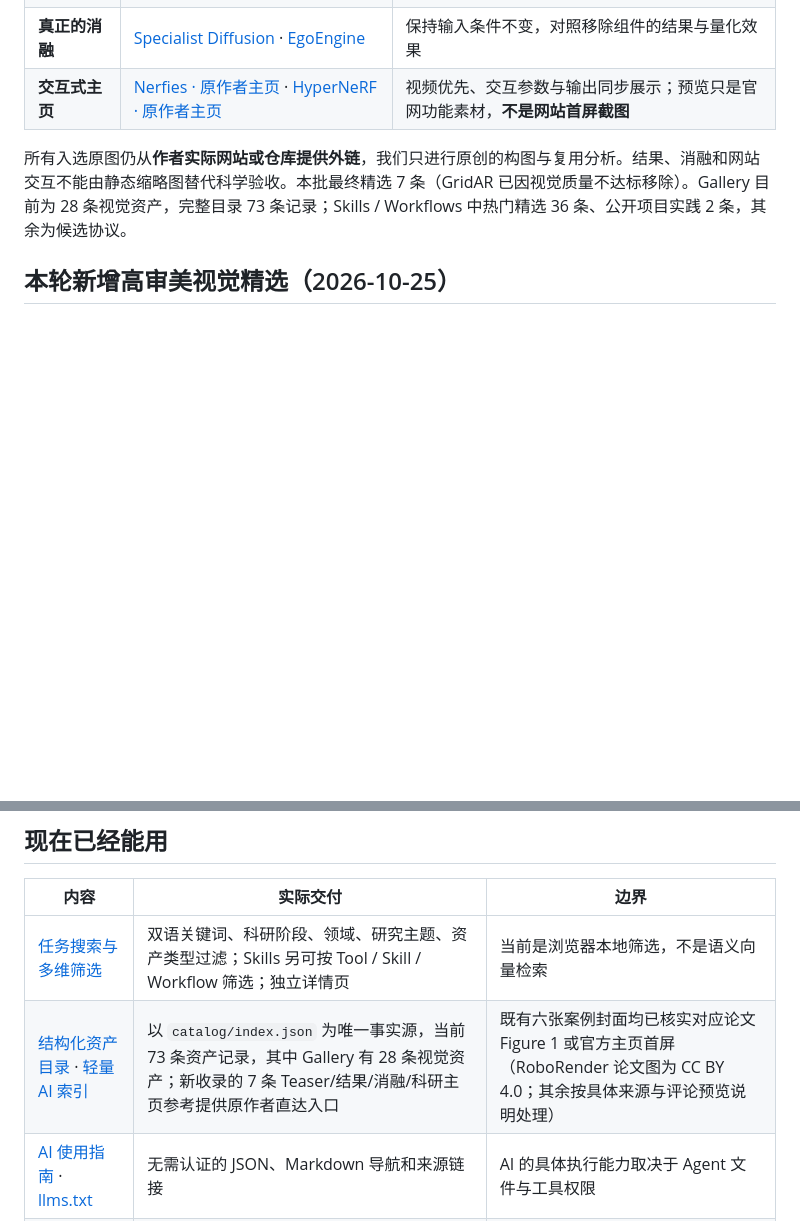
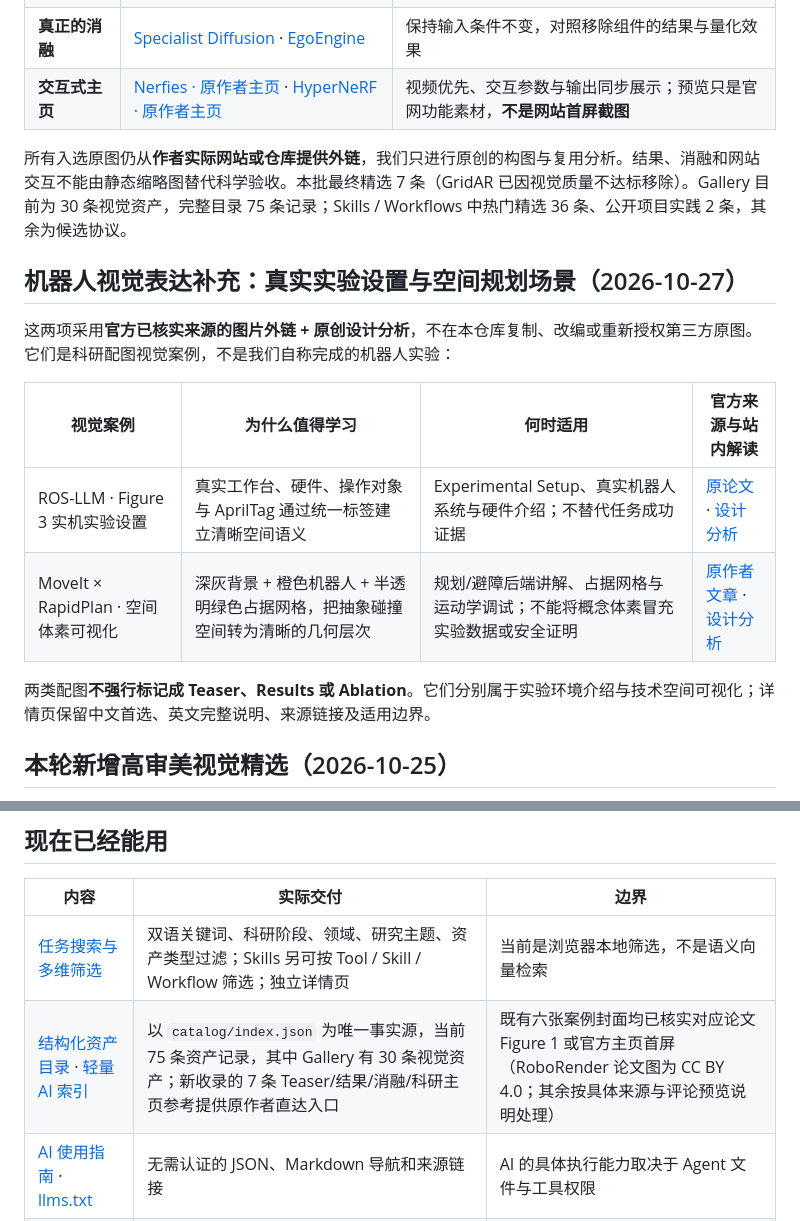
Before and after one commit to OpenResearchAssets/openresearchassets.github.io, a Markdown page: README.md, 2 parts joined by grey strips. Drawn GitHub-style; blank space fills up the shorter version.

Commit message:
Document two robotics visuals and keep curated asset counts accurate

```diff
--- a/README.md
+++ b/README.md
@@ -47,7 +47,18 @@ OpenResearchAssets 面向科研生命周期，整理值得学习的论文视觉
 | **真正的消融** | [Specialist Diffusion](https://openresearchassets.github.io/asset.html?id=specialist-diffusion-ablation) · [EgoEngine](https://openresearchassets.github.io/asset.html?id=egoengine-ablation) | 保持输入条件不变，对照移除组件的结果与量化效果 |
 | **交互式主页** | [Nerfies · 原作者主页](https://nerfies.github.io/) · [HyperNeRF · 原作者主页](https://hypernerf.github.io/) | 视频优先、交互参数与输出同步展示；预览只是官网功能素材，**不是网站首屏截图** |
 
-所有入选原图仍从**作者实际网站或仓库提供外链**，我们只进行原创的构图与复用分析。结果、消融和网站交互不能由静态缩略图替代科学验收。本批最终精选 7 条（GridAR 已因视觉质量不达标移除）。Gallery 目前为 28 条视觉资产，完整目录 73 条记录；Skills / Workflows 中热门精选 36 条、公开项目实践 2 条，其余为候选协议。
+所有入选原图仍从**作者实际网站或仓库提供外链**，我们只进行原创的构图与复用分析。结果、消融和网站交互不能由静态缩略图替代科学验收。本批最终精选 7 条（GridAR 已因视觉质量不达标移除）。Gallery 目前为 30 条视觉资产，完整目录 75 条记录；Skills / Workflows 中热门精选 36 条、公开项目实践 2 条，其余为候选协议。
+
+## 机器人视觉表达补充：真实实验设置与空间规划场景（2026-10-27）
+
+这两项采用**官方已核实来源的图片外链 + 原创设计分析**，不在本仓库复制、改编或重新授权第三方原图。它们是科研配图视觉案例，不是我们自称完成的机器人实验：
+
+| 视觉案例 | 为什么值得学习 | 何时适用 | 官方来源与站内解读 |
+|---|---|---|---|
+| ROS-LLM · Figure 3 实机实验设置 | 真实工作台、硬件、操作对象与 AprilTag 通过统一标签建立清晰空间语义 | Experimental Setup、真实机器人系统与硬件介绍；不替代任务成功证据 | [原论文](https://arxiv.org/abs/2406.19741) · [设计分析](asset.html?id=ros-llm-lab-experimental-setup) |
+| MoveIt × RapidPlan · 空间体素可视化 | 深灰背景 + 橙色机器人 + 半透明绿色占据网格，把抽象碰撞空间转为清晰的几何层次 | 规划/避障后端讲解、占据网格与运动学调试；不能将概念体素冒充实验数据或安全证明 | [原作者文章](https://moveit.ai/moveit!/ros/2019/04/16/realtime-robotics.html) · [设计分析](asset.html?id=moveit-rapidplan-voxel-visualization) |
+
+两类配图**不强行标记成 Teaser、Results 或 Ablation**。它们分别属于实验环境介绍与技术空间可视化；详情页保留中文首选、英文完整说明、来源链接及适用边界。
 
 ## 本轮新增高审美视觉精选（2026-10-25）
 
@@ -94,7 +105,7 @@ OpenResearchAssets 由独立 GitHub Organization 维护，目标是建设**项
 | 内容 | 实际交付 | 边界 |
 |---|---|---|
 | [任务搜索与多维筛选](https://openresearchassets.github.io/#references) | 双语关键词、科研阶段、领域、研究主题、资产类型过滤；Skills 另可按 Tool / Skill / Workflow 筛选；独立详情页 | 当前是浏览器本地筛选，不是语义向量检索 |
-| [结构化资产目录](catalog/index.json) · [轻量 AI 索引](catalog/manifest.json) | 以 `catalog/index.json` 为唯一事实源，当前 73 条资产记录，其中 Gallery 有 28 条视觉资产；新收录的 7 条 Teaser/结果/消融/科研主页参考提供原作者直达入口 | 既有六张案例封面均已核实对应论文 Figure 1 或官方主页首屏（RoboRender 论文图为 CC BY 4.0；其余按具体来源与评论预览说明处理） |
+| [结构化资产目录](catalog/index.json) · [轻量 AI 索引](catalog/manifest.json) | 以 `catalog/index.json` 为唯一事实源，当前 75 条资产记录，其中 Gallery 有 30 条视觉资产；新收录的 7 条 Teaser/结果/消融/科研主页参考提供原作者直达入口 | 既有六张案例封面均已核实对应论文 Figure 1 或官方主页首屏（RoboRender 论文图为 CC BY 4.0；其余按具体来源与评论预览说明处理） |
 | [AI 使用指南](for-agents/) · [llms.txt](llms.txt) | 无需认证的 JSON、Markdown 导航和来源链接 | AI 的具体执行能力取决于 Agent 文件与工具权限 |
 | [原创可编辑 SVG](assets/templates/) | 5 份概念模板：Teaser、流程、结果、主页故事板、论点—证据映射 | 只展示结构和占位，不代表真实实验 |
 | [人工质量自查](quality.html) | 五类审核对象、问题手工勾选和 Markdown 报告 | **不自动读取或诊断图片** |
```
